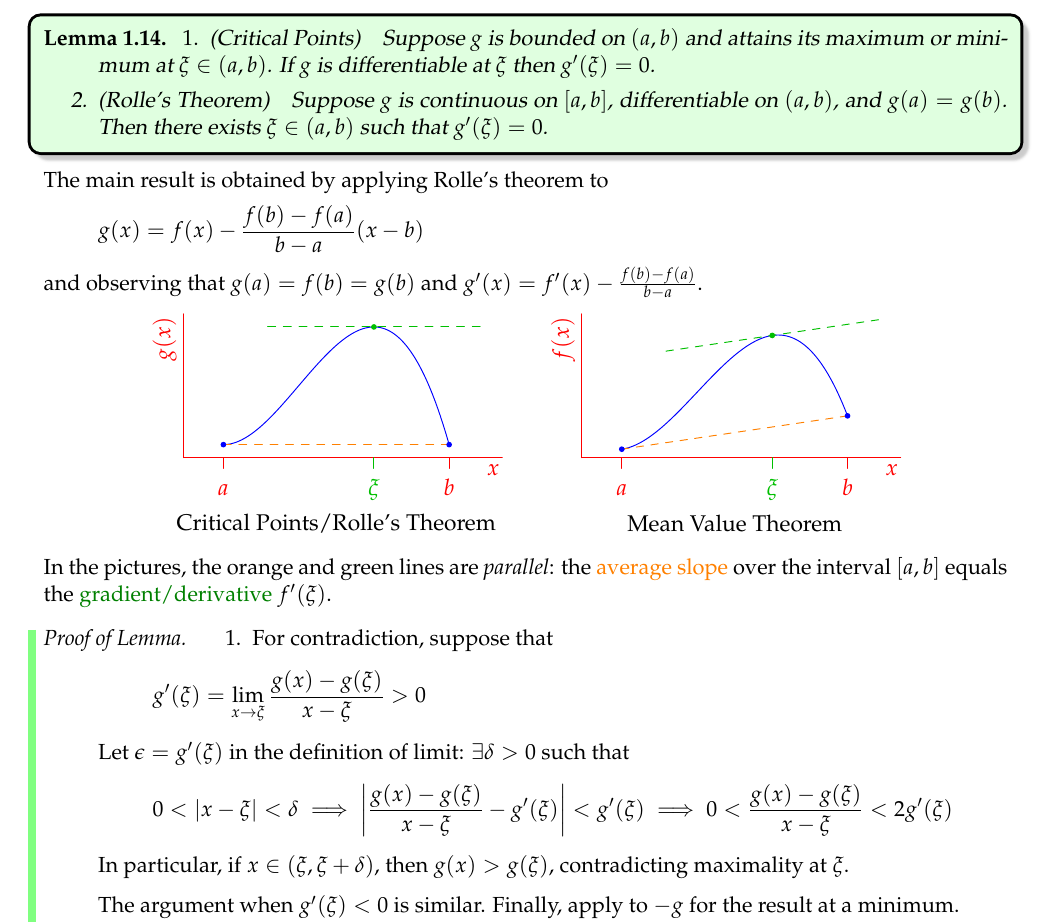
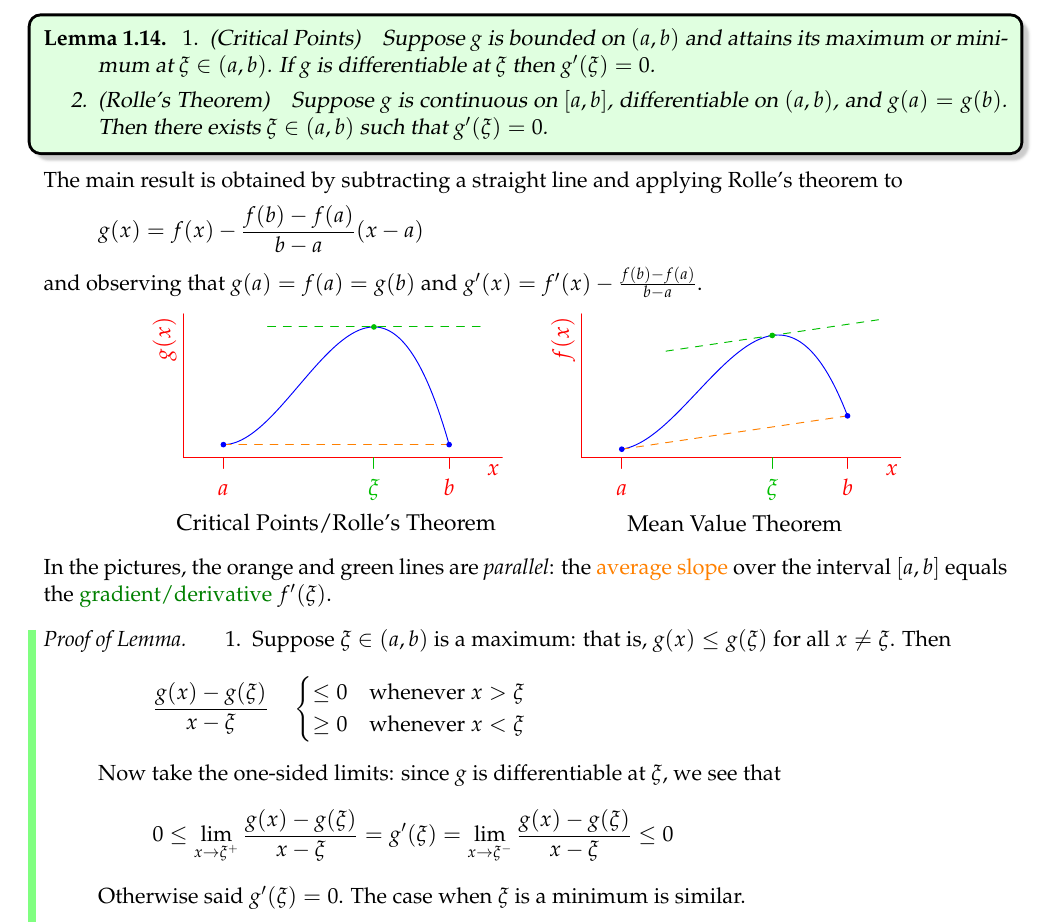
Before and after one commit to guttedhaddie/math140b-notes, a LaTeX document (math140b-notes.tex, which reads 3diff/diff.tex): part of page 10 of 26, cut so that both start at the same text. Compiled offline with pdfLaTeX.

Commit message:
rephrase crit points proof

```diff
--- a/3diff/diff.tex
+++ b/3diff/diff.tex
@@ -549,11 +549,11 @@ This follows easily from two lemmas.
 	\end{enumerate}
 \end{lemm}
 
-The main result is obtained by applying Rolle's theorem to
+The main result is obtained by subtracting a straight line and applying Rolle's theorem to
 \[
-	g(x)=f(x)-\frac{f(b)-f(a)}{b-a}(x-b)
+	g(x)=f(x)-\frac{f(b)-f(a)}{b-a}(x-a)
 \]
-and observing that $g(a)=f(b)=g(b)$ and $g'(x)=f'(x)-\frac{f(b)-f(a)}{b-a}$.
+and observing that $g(a)=f(a)=g(b)$ and $g'(x)=f'(x)-\frac{f(b)-f(a)}{b-a}$.
 
 \begin{center}
 	\includegraphics[scale=0.95]{mvt}
@@ -562,23 +562,41 @@ and observing that $g(a)=f(b)=g(b)$ and $g'(x)=f'(x)-\frac{f(b)-f(a)}{b-a}$.
 In the pictures, the orange and green lines are \emph{parallel}: the \textcolor{orange}{average slope} over the interval $[a,b]$ equals the \textcolor{Green}{gradient/derivative} $f'(\xi)$.
 
 \begin{proof}[Proof of Lemma]
-	\begin{enumerate}\itemsep0pt
-	  \item For contradiction, suppose that
-		\[
-			g'(\xi)=\lim_{x\to \xi}\frac{g(x)-g(\xi)}{x-\xi}>0
-		\]
-		Let $\epsilon=g'(\xi)$ in the definition of limit: $\exists\delta>0$ such that
-		\[
-			0<\nm{x-\xi}<\delta
-			\implies\nm{\frac{g(x)-g(\xi)}{x-\xi}-g'(\xi)}<g'(\xi)
-			\implies 0<\frac{g(x)-g(\xi)}{x-\xi}<2g'(\xi)
-		\]
-		In particular, if $x\in(\xi,\xi+\delta)$, then $g(x)>g(\xi)$, contradicting maximality at $\xi$.\smallbreak
-		The argument when $g'(\xi)<0$ is similar. Finally, apply to $-g$ for the result at a minimum.
+	\begin{enumerate}%\itemsep0pt
+% 	  \item For contradiction, suppose that
+% 		\[
+% 			g'(\xi)=\lim_{x\to \xi}\frac{g(x)-g(\xi)}{x-\xi}>0
+% 		\]
+% 		Let $\epsilon=g'(\xi)$ in the definition of limit: $\exists\delta>0$ such that
+% 		\[
+% 			0<\nm{x-\xi}<\delta
+% 			\implies\nm{\frac{g(x)-g(\xi)}{x-\xi}-g'(\xi)}<g'(\xi)
+% 			\implies 0<\frac{g(x)-g(\xi)}{x-\xi}<2g'(\xi)
+% 		\]
+% 		In particular, if $x\in(\xi,\xi+\delta)$, then $g(x)>g(\xi)$, contradicting maximality at $\xi$.\smallbreak
+% 		The argument when $g'(\xi)<0$ is similar. Finally, apply to $-g$ for the result at a minimum.
+%
+		\item Suppose $\xi\in(a,b)$ is a maximum: that is, $g(x)\le g(\xi)$ for all $x\neq\xi$. Then
+		\[
+			\frac{g(x)-g(\xi)}{x-\xi}\quad
+			\begin{cases}
+				\le 0&\text{whenever }x>\xi\\
+				\ge 0&\text{whenever }x<\xi
+			\end{cases}
+		\]
+		Now take the one-sided limits: since $g$ is differentiable at $\xi$, we see that
+		\[
+			0\le \lim_{x\to\xi^+}\frac{g(x)-g(\xi)}{x-\xi}
+			=g'(\xi)=
+			\lim_{x\to\xi^-}\frac{g(x)-g(\xi)}{x-\xi}\le 0
+		\]
+		Otherwise said $g'(\xi)=0$. The case when $\xi$ is a minimum is similar.
+
 	  \item By the Extreme Value Theorem (\ref{thm:cont2}), $g$ is bounded and attains its bounds.
 	  If the extrema \emph{both} occur at the endpoints $a,b$, then $g$ is constant: any $\xi\in(a,b)$ satisfies the result.	Otherwise, at least one extreme occurs at some $\xi\in(a,b)$: part 1 says that $g'(\xi)=0$.\hfill\qedhere
 	\end{enumerate}
 \end{proof}
+
 \goodbreak
 
 
```
Also changed, not shown: 3diff/3diff.pdf.
